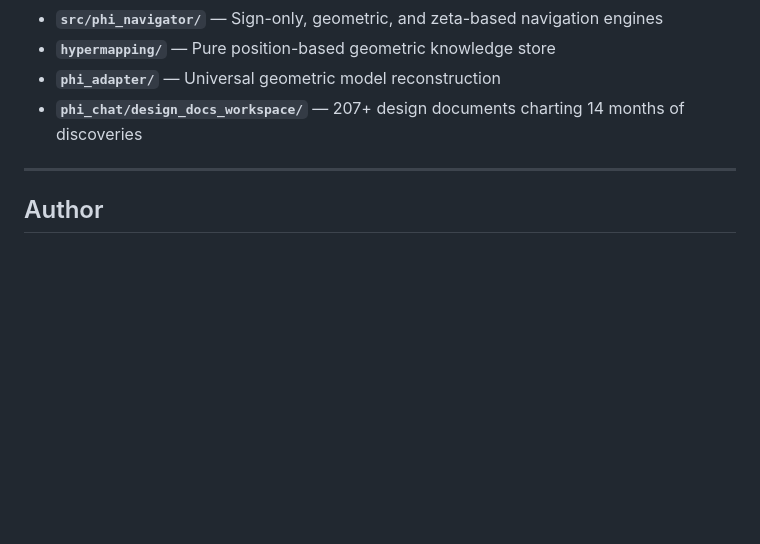
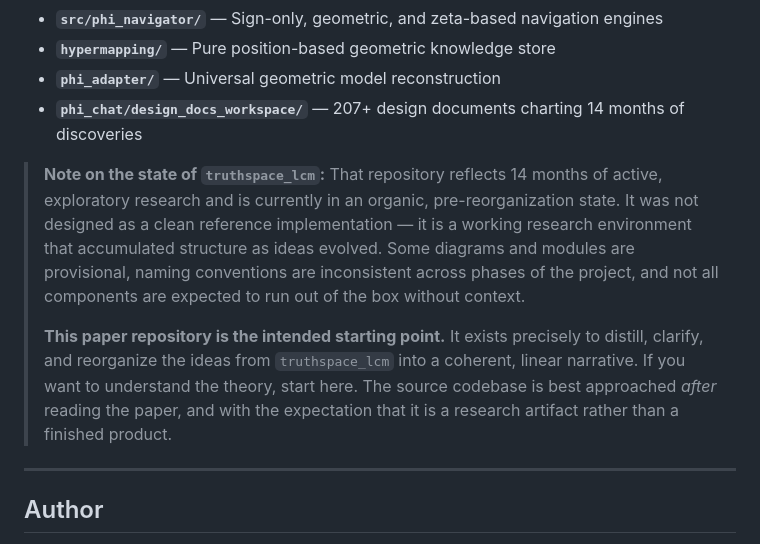
Before and after one commit to lostdemeter/truthspace_paper, a Markdown page: README.md, the part around the change. Rendered like a GitHub page; blank space fills up the shorter version.

Commit message:
Add disclaimer on state of truthspace_lcm source repo

```diff
--- a/README.md
+++ b/README.md
@@ -82,6 +82,10 @@ The research implementation lives at **[github.com/lostdemeter/truthspace_lcm](h
 - **`phi_adapter/`** — Universal geometric model reconstruction
 - **`phi_chat/design_docs_workspace/`** — 207+ design documents charting 14 months of discoveries
 
+> **Note on the state of `truthspace_lcm`:** That repository reflects 14 months of active, exploratory research and is currently in an organic, pre-reorganization state. It was not designed as a clean reference implementation — it is a working research environment that accumulated structure as ideas evolved. Some diagrams and modules are provisional, naming conventions are inconsistent across phases of the project, and not all components are expected to run out of the box without context.
+>
+> **This paper repository is the intended starting point.** It exists precisely to distill, clarify, and reorganize the ideas from `truthspace_lcm` into a coherent, linear narrative. If you want to understand the theory, start here. The source codebase is best approached *after* reading the paper, and with the expectation that it is a research artifact rather than a finished product.
+
 ---
 
 ## Author
```
